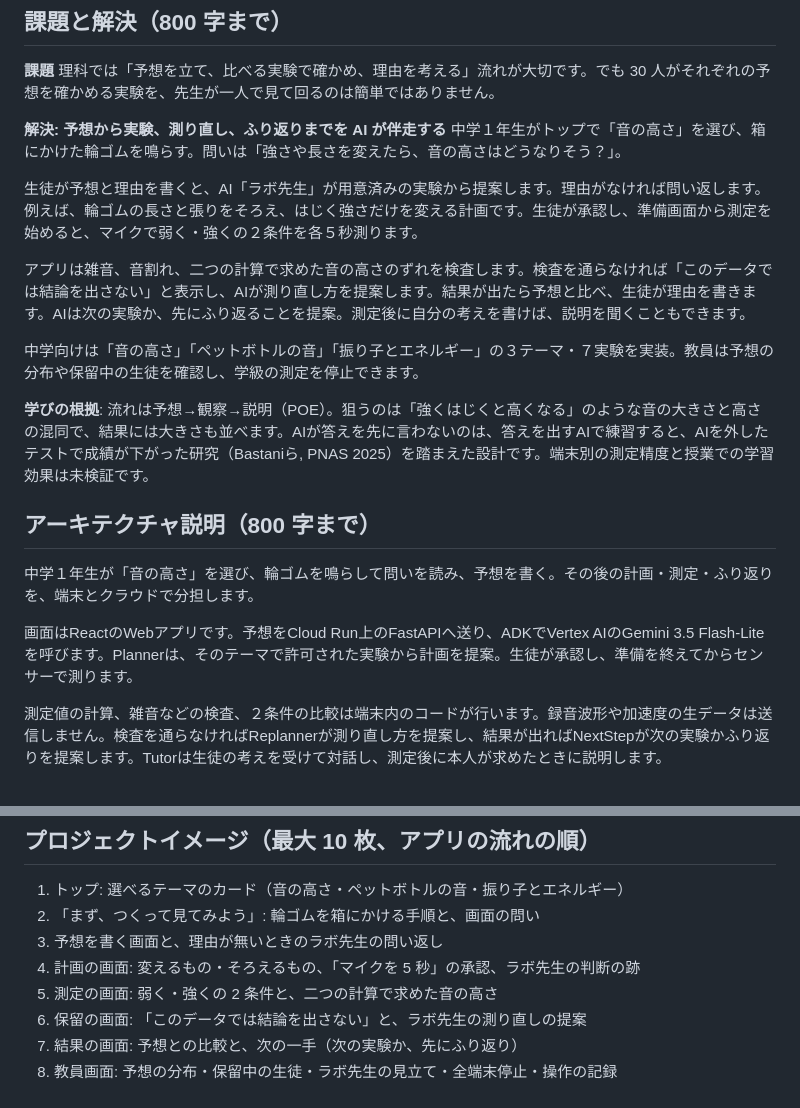
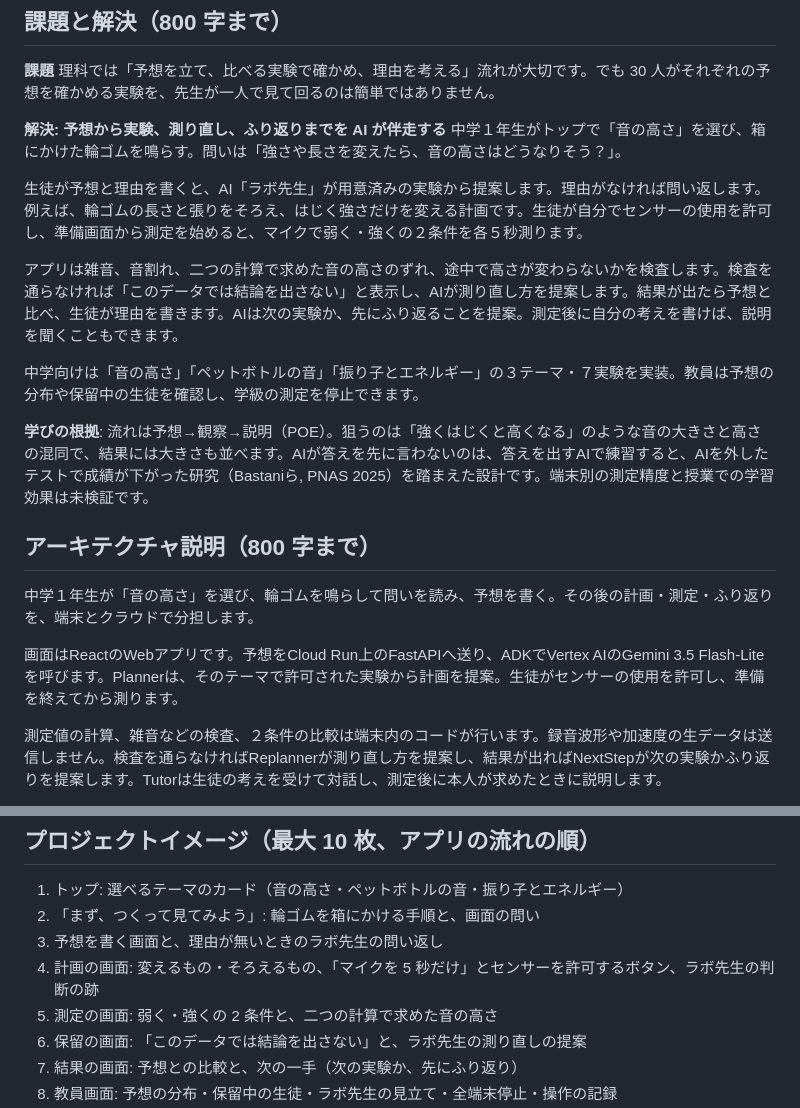
Before and after one commit to nvidia9875/phonelab, a Markdown page: docs/submission.md, 2 parts joined by grey strips. GitHub-like rendering.

Commit message:
docs(submission): 「承認」を「センサーの使用を許可」に、測定の検査に「途中で高さが変わらないか」を足す（字数は上限内）
Co-Authored-By: Claude Opus 5.5 (1M context) <noreply@anthropic.com>

```diff
--- a/docs/submission.md
+++ b/docs/submission.md
@@ -18,9 +18,9 @@
 **解決: 予想から実験、測り直し、ふり返りまでを AI が伴走する**
 中学１年生がトップで「音の高さ」を選び、箱にかけた輪ゴムを鳴らす。問いは「強さや長さを変えたら、音の高さはどうなりそう？」。
 
-生徒が予想と理由を書くと、AI「ラボ先生」が用意済みの実験から提案します。理由がなければ問い返します。例えば、輪ゴムの長さと張りをそろえ、はじく強さだけを変える計画です。生徒が承認し、準備画面から測定を始めると、マイクで弱く・強くの２条件を各５秒測ります。
+生徒が予想と理由を書くと、AI「ラボ先生」が用意済みの実験から提案します。理由がなければ問い返します。例えば、輪ゴムの長さと張りをそろえ、はじく強さだけを変える計画です。生徒が自分でセンサーの使用を許可し、準備画面から測定を始めると、マイクで弱く・強くの２条件を各５秒測ります。
 
-アプリは雑音、音割れ、二つの計算で求めた音の高さのずれを検査します。検査を通らなければ「このデータでは結論を出さない」と表示し、AIが測り直し方を提案します。結果が出たら予想と比べ、生徒が理由を書きます。AIは次の実験か、先にふり返ることを提案。測定後に自分の考えを書けば、説明を聞くこともできます。
+アプリは雑音、音割れ、二つの計算で求めた音の高さのずれ、途中で高さが変わらないかを検査します。検査を通らなければ「このデータでは結論を出さない」と表示し、AIが測り直し方を提案します。結果が出たら予想と比べ、生徒が理由を書きます。AIは次の実験か、先にふり返ることを提案。測定後に自分の考えを書けば、説明を聞くこともできます。
 
 中学向けは「音の高さ」「ペットボトルの音」「振り子とエネルギー」の３テーマ・７実験を実装。教員は予想の分布や保留中の生徒を確認し、学級の測定を停止できます。
 
@@ -32,7 +32,7 @@
 <!-- architecture -->
 中学１年生が「音の高さ」を選び、輪ゴムを鳴らして問いを読み、予想を書く。その後の計画・測定・ふり返りを、端末とクラウドで分担します。
 
-画面はReactのWebアプリです。予想をCloud Run上のFastAPIへ送り、ADKでVertex AIのGemini 3.5 Flash-Liteを呼びます。Plannerは、そのテーマで許可された実験から計画を提案。生徒が承認し、準備を終えてからセンサーで測ります。
+画面はReactのWebアプリです。予想をCloud Run上のFastAPIへ送り、ADKでVertex AIのGemini 3.5 Flash-Liteを呼びます。Plannerは、そのテーマで許可された実験から計画を提案。生徒がセンサーの使用を許可し、準備を終えてから測ります。
 
 測定値の計算、雑音などの検査、２条件の比較は端末内のコードが行います。録音波形や加速度の生データは送信しません。検査を通らなければReplannerが測り直し方を提案し、結果が出ればNextStepが次の実験かふり返りを提案します。Tutorは生徒の考えを受けて対話し、測定後に本人が求めたときに説明します。
 
@@ -48,7 +48,7 @@
 1. トップ: 選べるテーマのカード（音の高さ・ペットボトルの音・振り子とエネルギー）
 2. 「まず、つくって見てみよう」: 輪ゴムを箱にかける手順と、画面の問い
 3. 予想を書く画面と、理由が無いときのラボ先生の問い返し
-4. 計画の画面: 変えるもの・そろえるもの、「マイクを 5 秒」の承認、ラボ先生の判断の跡
+4. 計画の画面: 変えるもの・そろえるもの、「マイクを 5 秒だけ」とセンサーを許可するボタン、ラボ先生の判断の跡
 5. 測定の画面: 弱く・強くの 2 条件と、二つの計算で求めた音の高さ
 6. 保留の画面: 「このデータでは結論を出さない」と、ラボ先生の測り直しの提案
 7. 結果の画面: 予想との比較と、次の一手（次の実験か、先にふり返り）
```
Also changed, not shown: other parts of docs/submission.md (+1 -1 lines).
